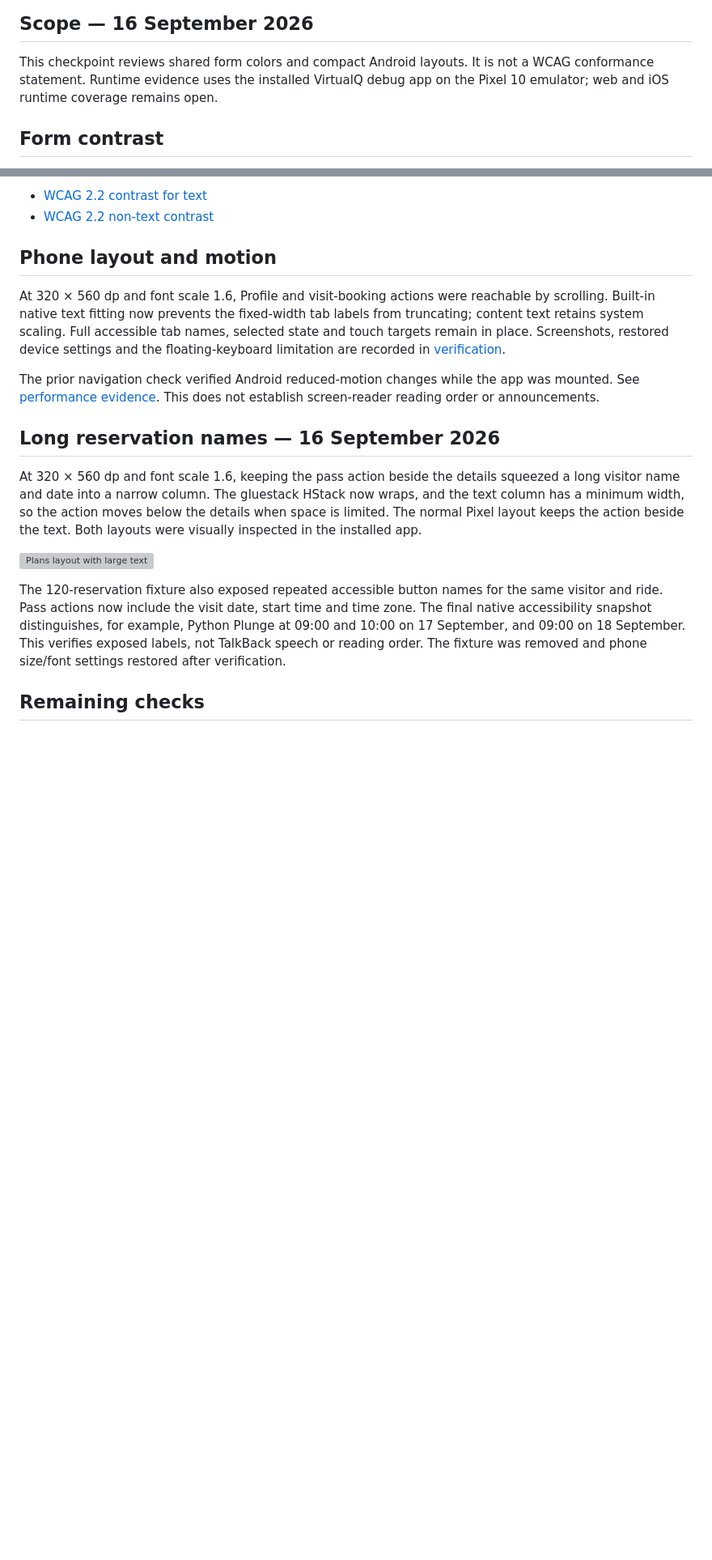
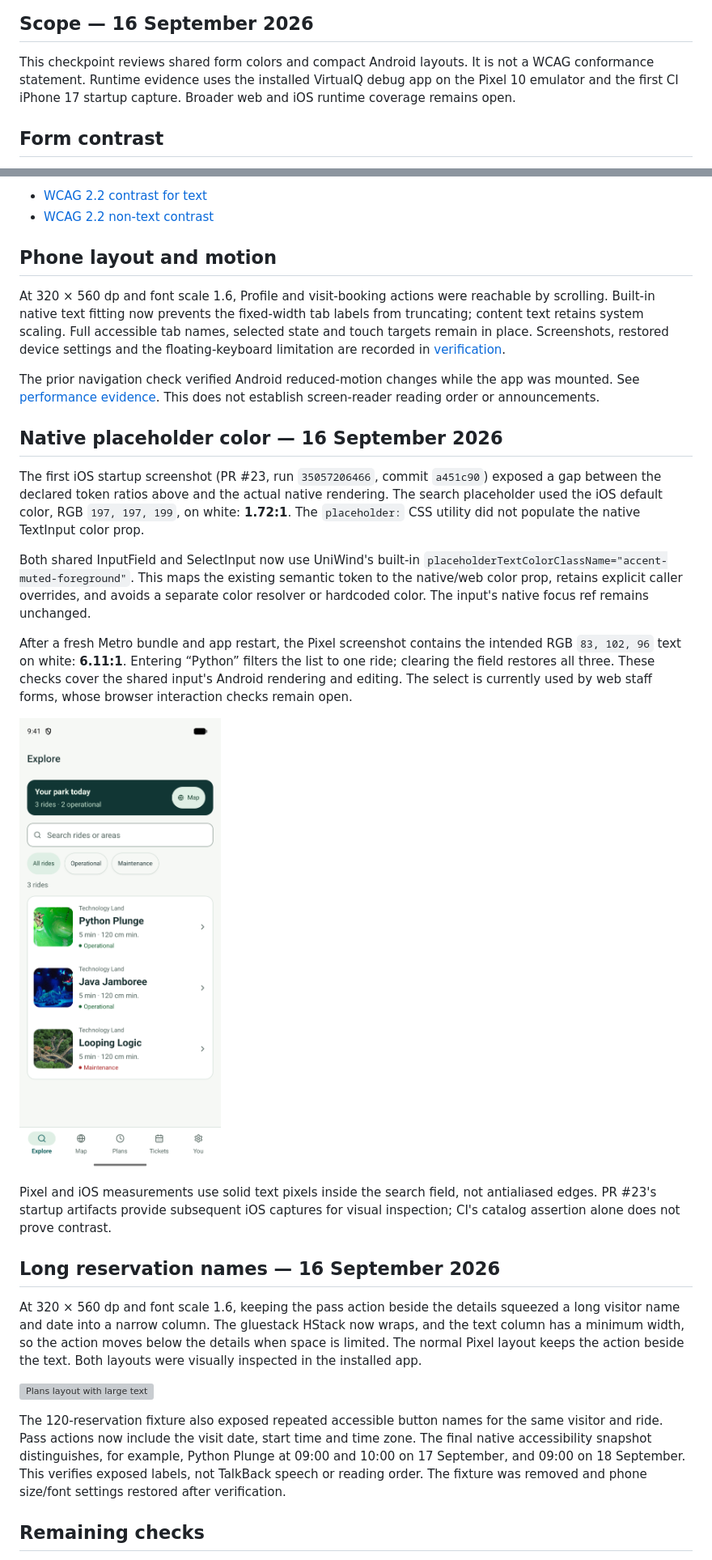
Before and after one commit to yagoTobi/VirtualQ-Final-Version, a Markdown page: docs/ACCESSIBILITY.md, 2 parts joined by grey strips. Shown at 81% size. Rendered like a GitHub page; pictures changed too: docs/verification/android-placeholder-color.png (added); blank space fills up the shorter version; grey boxes are pictures that could not be loaded.

```diff
--- a/docs/ACCESSIBILITY.md
+++ b/docs/ACCESSIBILITY.md
@@ -4,7 +4,8 @@
 
 This checkpoint reviews shared form colors and compact Android layouts. It is
 not a WCAG conformance statement. Runtime evidence uses the installed VirtualQ
-debug app on the Pixel 10 emulator; web and iOS runtime coverage remains open.
+debug app on the Pixel 10 emulator and the first CI iPhone 17 startup capture.
+Broader web and iOS runtime coverage remains open.
 
 ## Form contrast
 
@@ -61,6 +62,32 @@ The prior navigation check verified Android reduced-motion changes while the app
 was mounted. See [performance evidence](PERFORMANCE.md#navigation-continuity--15-september-2026).
 This does not establish screen-reader reading order or announcements.
 
+## Native placeholder color — 16 September 2026
+
+The first iOS startup screenshot (PR #23, run `35057206466`, commit `a451c90`)
+exposed a gap between the declared token ratios above and the actual native
+rendering. The search placeholder used the iOS default color, RGB
+`197, 197, 199`, on white: **1.72:1**. The `placeholder:` CSS utility did not
+populate the native TextInput color prop.
+
+Both shared InputField and SelectInput now use UniWind's built-in
+`placeholderTextColorClassName="accent-muted-foreground"`. This maps the
+existing semantic token to the native/web color prop, retains explicit caller
+overrides, and avoids a separate color resolver or hardcoded color. The input's
+native focus ref remains unchanged.
+
+After a fresh Metro bundle and app restart, the Pixel screenshot contains the
+intended RGB `83, 102, 96` text on white: **6.11:1**. Entering “Python” filters
+the list to one ride; clearing the field restores all three. These checks cover
+the shared input's Android rendering and editing. The select is currently used
+by web staff forms, whose browser interaction checks remain open.
+
+![Android search placeholder after the fix](verification/android-placeholder-color.png)
+
+Pixel and iOS measurements use solid text pixels inside the search field, not
+antialiased edges. PR #23's startup artifacts provide subsequent iOS captures
+for visual inspection; CI's catalog assertion alone does not prove contrast.
+
 ## Long reservation names — 16 September 2026
 
 At 320 × 560 dp and font scale 1.6, keeping the pass action beside the details
```
Also changed, not shown: 2 other files.
